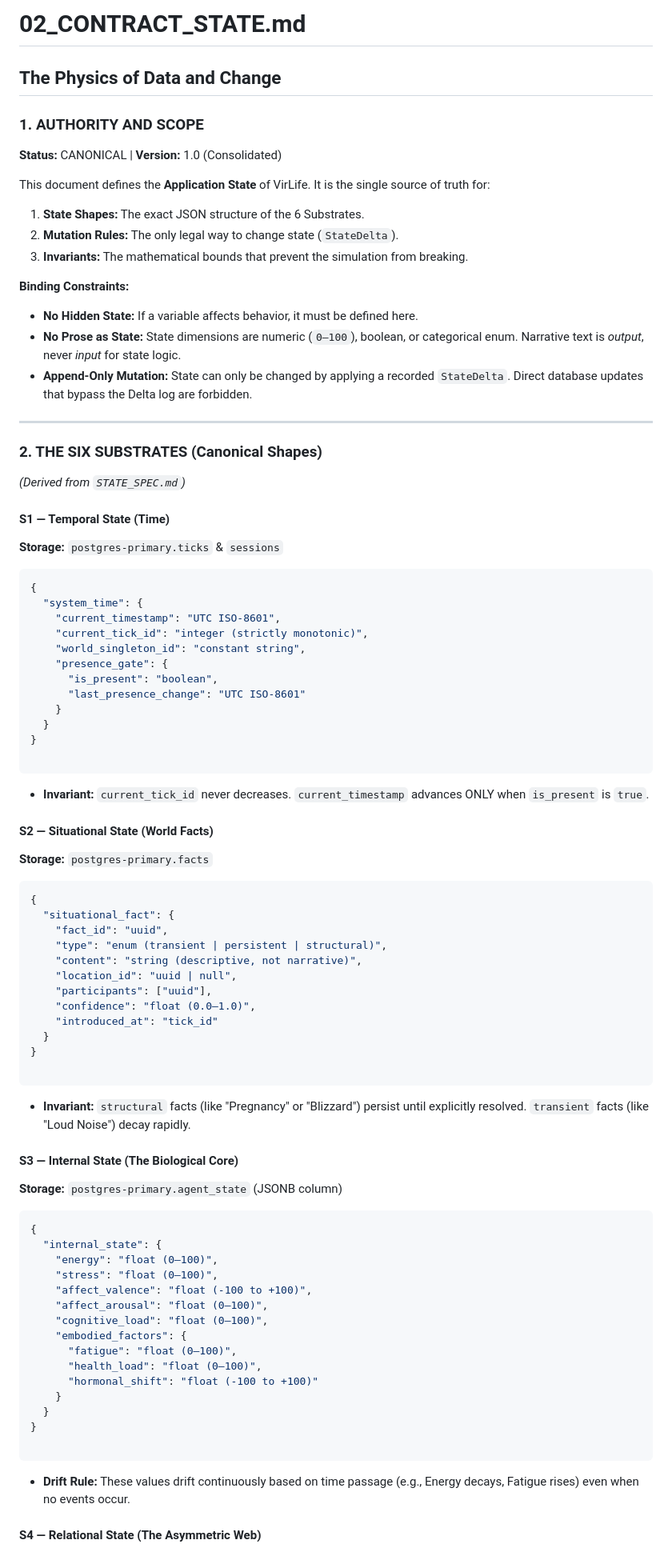
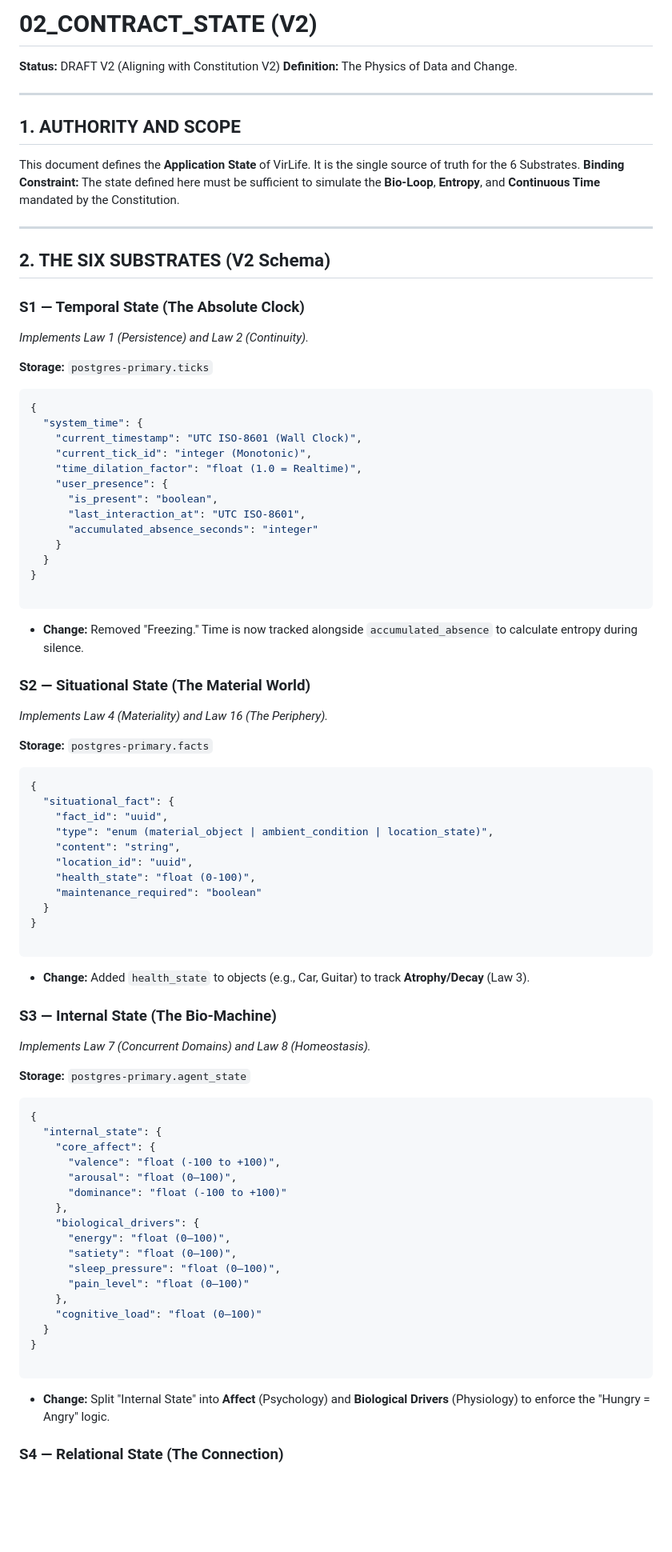
Before and after one commit to SherlockPsy/Life, a Markdown page: 02_CONTRACT_STATE.md, the part around the change printed below. Shown: that part at 80% size. Drawn GitHub-style; blank space fills up the shorter version.

````diff
--- a/02_CONTRACT_STATE.md
+++ b/02_CONTRACT_STATE.md
@@ -1,51 +1,46 @@
-# 02_CONTRACT_STATE.md
+# 02_CONTRACT_STATE (V2)
 
-## The Physics of Data and Change
-
-### 1. AUTHORITY AND SCOPE
-
-**Status:** CANONICAL | **Version:** 1.0 (Consolidated)
-
-This document defines the **Application State** of VirLife. It is the single source of truth for:
-
-1. **State Shapes:** The exact JSON structure of the 6 Substrates.
-2. **Mutation Rules:** The only legal way to change state (`StateDelta`).
-3. **Invariants:** The mathematical bounds that prevent the simulation from breaking.
-
-**Binding Constraints:**
-
-* **No Hidden State:** If a variable affects behavior, it must be defined here.
-* **No Prose as State:** State dimensions are numeric (`0–100`), boolean, or categorical enum. Narrative text is *output*, never *input* for state logic.
-* **Append-Only Mutation:** State can only be changed by applying a recorded `StateDelta`. Direct database updates that bypass the Delta log are forbidden.
+**Status:** DRAFT V2 (Aligning with Constitution V2)
+**Definition:** The Physics of Data and Change.
 
 ---
 
-### 2. THE SIX SUBSTRATES (Canonical Shapes)
+## 1. AUTHORITY AND SCOPE
 
-*(Derived from `STATE_SPEC.md`)*
+This document defines the **Application State** of VirLife. It is the single source of truth for the 6 Substrates.
+**Binding Constraint:** The state defined here must be sufficient to simulate the **Bio-Loop**, **Entropy**, and **Continuous Time** mandated by the Constitution.
 
-#### S1 — Temporal State (Time)
+---
 
-**Storage:** `postgres-primary.ticks` & `sessions`
+## 2. THE SIX SUBSTRATES (V2 Schema)
+
+### S1 — Temporal State (The Absolute Clock)
+
+*Implements Law 1 (Persistence) and Law 2 (Continuity).*
+
+**Storage:** `postgres-primary.ticks`
 
 ```json
 {
   "system_time": {
-    "current_timestamp": "UTC ISO-8601",
-    "current_tick_id": "integer (strictly monotonic)",
-    "world_singleton_id": "constant string",
-    "presence_gate": {
+    "current_timestamp": "UTC ISO-8601 (Wall Clock)",
+    "current_tick_id": "integer (Monotonic)",
+    "time_dilation_factor": "float (1.0 = Realtime)",
+    "user_presence": {
       "is_present": "boolean",
-      "last_presence_change": "UTC ISO-8601"
+      "last_interaction_at": "UTC ISO-8601",
+      "accumulated_absence_seconds": "integer"
     }
   }
 }
 
 ```
 
-* **Invariant:** `current_tick_id` never decreases. `current_timestamp` advances ONLY when `is_present` is `true`.
+* **Change:** Removed "Freezing." Time is now tracked alongside `accumulated_absence` to calculate entropy during silence.
 
-#### S2 — Situational State (World Facts)
+### S2 — Situational State (The Material World)
+
+*Implements Law 4 (Materiality) and Law 16 (The Periphery).*
 
 **Storage:** `postgres-primary.facts`
 
@@ -53,42 +48,45 @@ This document defines the **Application State** of VirLife. It is the single sou
 {
   "situational_fact": {
     "fact_id": "uuid",
-    "type": "enum (transient | persistent | structural)",
-    "content": "string (descriptive, not narrative)",
-    "location_id": "uuid | null",
-    "participants": ["uuid"],
-    "confidence": "float (0.0–1.0)",
-    "introduced_at": "tick_id"
+    "type": "enum (material_object | ambient_condition | location_state)",
+    "content": "string",
+    "location_id": "uuid",
+    "health_state": "float (0-100)",
+    "maintenance_required": "boolean"
   }
 }
 
 ```
 
-* **Invariant:** `structural` facts (like "Pregnancy" or "Blizzard") persist until explicitly resolved. `transient` facts (like "Loud Noise") decay rapidly.
+* **Change:** Added `health_state` to objects (e.g., Car, Guitar) to track **Atrophy/Decay** (Law 3).
 
-#### S3 — Internal State (The Biological Core)
+### S3 — Internal State (The Bio-Machine)
 
-**Storage:** `postgres-primary.agent_state` (JSONB column)
+*Implements Law 7 (Concurrent Domains) and Law 8 (Homeostasis).*
+
+**Storage:** `postgres-primary.agent_state`
 
 ```json
 {
   "internal_state": {
-    "energy": "float (0–100)",
-    "stress": "float (0–100)",
-    "affect_valence": "float (-100 to +100)",
-    "affect_arousal": "float (0–100)",
-    "cognitive_load": "float (0–100)",
-    "embodied_factors": {
-      "fatigue": "float (0–100)",
-      "health_load": "float (0–100)",
-      "hormonal_shift": "float (-100 to +100)"
-    }
+    "core_affect": {
+      "valence": "float (-100 to +100)",
+      "arousal": "float (0–100)",
+      "dominance": "float (-100 to +100)"
+    },
+    "biological_drivers": {
+      "energy": "float (0–100)",
+      "satiety": "float (0–100)",
+      "sleep_pressure": "float (0–100)",
+      "pain_level": "float (0–100)"
+    },
+    "cognitive_load": "float (0–100)"
   }
 }
 
 ```
 
-* **Drift Rule:** These values drift continuously based on time passage (e.g., Energy decays, Fatigue rises) even when no events occur.
+* **Change:** Split "Internal State" into **Affect** (Psychology) and **Biological Drivers** (Physiology) to enforce the "Hungry = Angry" logic.
 
-#### S4 — Relational State (The Asymmetric Web)
+### S4 — Relational State (The Connection)
 
````
Also changed, not shown: other parts of 02_CONTRACT_STATE.md (+36 -85 lines), Draft.md (added, +371 -0 lines).
